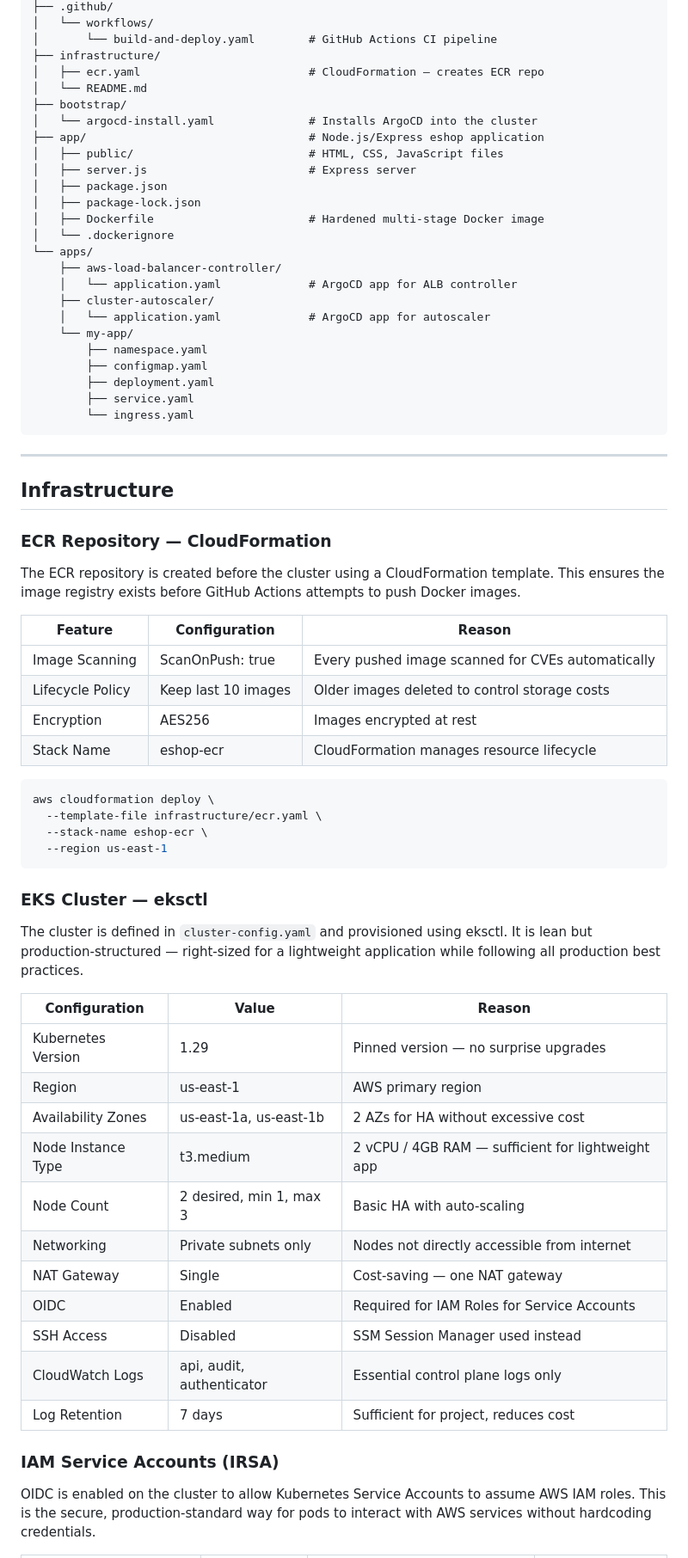
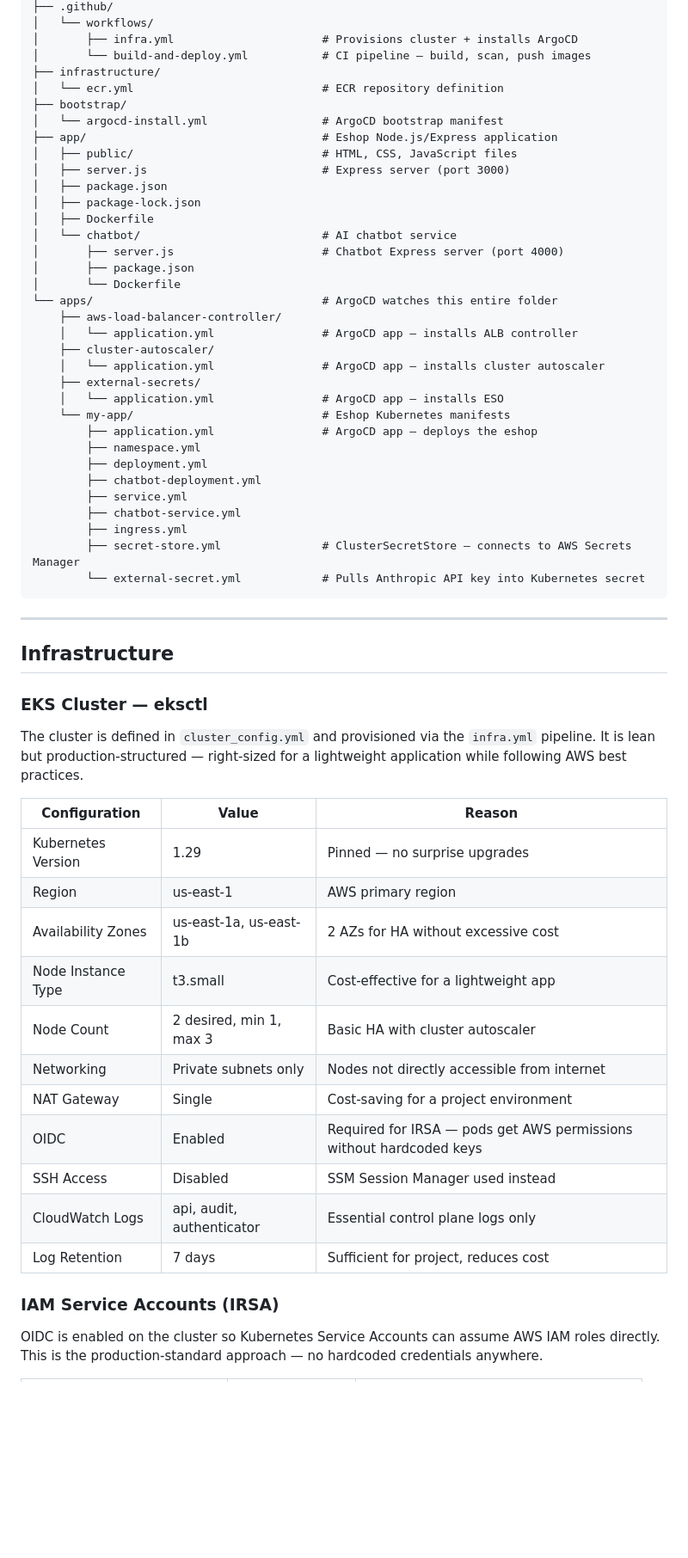
Before and after one commit to HenryKum23/Kubernetes_project, a Markdown page: README.md, the part around one of its changes. Shown at 86% size. Rendered like a GitHub page; blank space fills up the shorter version.

````diff
--- a/README.md
+++ b/README.md
@@ -59,72 +63,63 @@ eks-production-app/
 ├── .github/
 │   └── workflows/
-│       └── build-and-deploy.yaml        # GitHub Actions CI pipeline
+│       ├── infra.yml                      # Provisions cluster + installs ArgoCD
+│       └── build-and-deploy.yml           # CI pipeline — build, scan, push images
 ├── infrastructure/
-│   ├── ecr.yaml                         # CloudFormation — creates ECR repo
-│   └── README.md
+│   └── ecr.yml                            # ECR repository definition
 ├── bootstrap/
-│   └── argocd-install.yaml              # Installs ArgoCD into the cluster
-├── app/                                 # Node.js/Express eshop application
-│   ├── public/                          # HTML, CSS, JavaScript files
-│   ├── server.js                        # Express server
+│   └── argocd-install.yml                 # ArgoCD bootstrap manifest
+├── app/                                   # Eshop Node.js/Express application
+│   ├── public/                            # HTML, CSS, JavaScript files
+│   ├── server.js                          # Express server (port 3000)
 │   ├── package.json
 │   ├── package-lock.json
-│   ├── Dockerfile                       # Hardened multi-stage Docker image
-│   └── .dockerignore
-└── apps/
+│   ├── Dockerfile
+│   └── chatbot/                           # AI chatbot service
+│       ├── server.js                      # Chatbot Express server (port 4000)
+│       ├── package.json
+│       └── Dockerfile
+└── apps/                                  # ArgoCD watches this entire folder
     ├── aws-load-balancer-controller/
-    │   └── application.yaml             # ArgoCD app for ALB controller
+    │   └── application.yml                # ArgoCD app — installs ALB controller
     ├── cluster-autoscaler/
-    │   └── application.yaml             # ArgoCD app for autoscaler
-    └── my-app/
-        ├── namespace.yaml
-        ├── configmap.yaml
-        ├── deployment.yaml
-        ├── service.yaml
-        └── ingress.yaml
+    │   └── application.yml                # ArgoCD app — installs cluster autoscaler
+    ├── external-secrets/
+    │   └── application.yml                # ArgoCD app — installs ESO
+    └── my-app/                            # Eshop Kubernetes manifests
+        ├── application.yml                # ArgoCD app — deploys the eshop
+        ├── namespace.yml
+        ├── deployment.yml
+        ├── chatbot-deployment.yml
+        ├── service.yml
+        ├── chatbot-service.yml
+        ├── ingress.yml
+        ├── secret-store.yml               # ClusterSecretStore — connects to AWS Secrets Manager
+        └── external-secret.yml            # Pulls Anthropic API key into Kubernetes secret
 ```
 
 ---
 
 ## Infrastructure
 
-### ECR Repository — CloudFormation
-
-The ECR repository is created before the cluster using a CloudFormation template. This ensures the image registry exists before GitHub Actions attempts to push Docker images.
-
-| Feature | Configuration | Reason |
-|---|---|---|
-| Image Scanning | ScanOnPush: true | Every pushed image scanned for CVEs automatically |
-| Lifecycle Policy | Keep last 10 images | Older images deleted to control storage costs |
-| Encryption | AES256 | Images encrypted at rest |
-| Stack Name | eshop-ecr | CloudFormation manages resource lifecycle |
-
-```bash
-aws cloudformation deploy \
-  --template-file infrastructure/ecr.yaml \
-  --stack-name eshop-ecr \
-  --region us-east-1
-```
-
 ### EKS Cluster — eksctl
 
-The cluster is defined in `cluster-config.yaml` and provisioned using eksctl. It is lean but production-structured — right-sized for a lightweight application while following all production best practices.
+The cluster is defined in `cluster_config.yml` and provisioned via the `infra.yml` pipeline. It is lean but production-structured — right-sized for a lightweight application while following AWS best practices.
 
 | Configuration | Value | Reason |
 |---|---|---|
-| Kubernetes Version | 1.29 | Pinned version — no surprise upgrades |
+| Kubernetes Version | 1.29 | Pinned — no surprise upgrades |
 | Region | us-east-1 | AWS primary region |
 | Availability Zones | us-east-1a, us-east-1b | 2 AZs for HA without excessive cost |
-| Node Instance Type | t3.medium | 2 vCPU / 4GB RAM — sufficient for lightweight app |
-| Node Count | 2 desired, min 1, max 3 | Basic HA with auto-scaling |
+| Node Instance Type | t3.small | Cost-effective for a lightweight app |
+| Node Count | 2 desired, min 1, max 3 | Basic HA with cluster autoscaler |
 | Networking | Private subnets only | Nodes not directly accessible from internet |
-| NAT Gateway | Single | Cost-saving — one NAT gateway |
-| OIDC | Enabled | Required for IAM Roles for Service Accounts |
+| NAT Gateway | Single | Cost-saving for a project environment |
+| OIDC | Enabled | Required for IRSA — pods get AWS permissions without hardcoded keys |
 | SSH Access | Disabled | SSM Session Manager used instead |
 | CloudWatch Logs | api, audit, authenticator | Essential control plane logs only |
 | Log Retention | 7 days | Sufficient for project, reduces cost |
 
 ### IAM Service Accounts (IRSA)
 
-OIDC is enabled on the cluster to allow Kubernetes Service Accounts to assume AWS IAM roles. This is the secure, production-standard way for pods to interact with AWS services without hardcoding credentials.
+OIDC is enabled on the cluster so Kubernetes Service Accounts can assume AWS IAM roles directly. This is the production-standard approach — no hardcoded credentials anywhere.
 
````
Also changed, not shown: other parts of README.md (+168 -200 lines).
